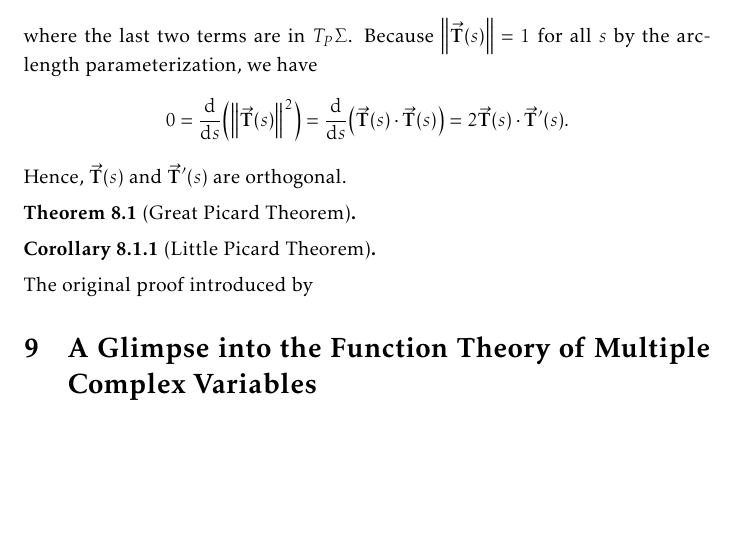
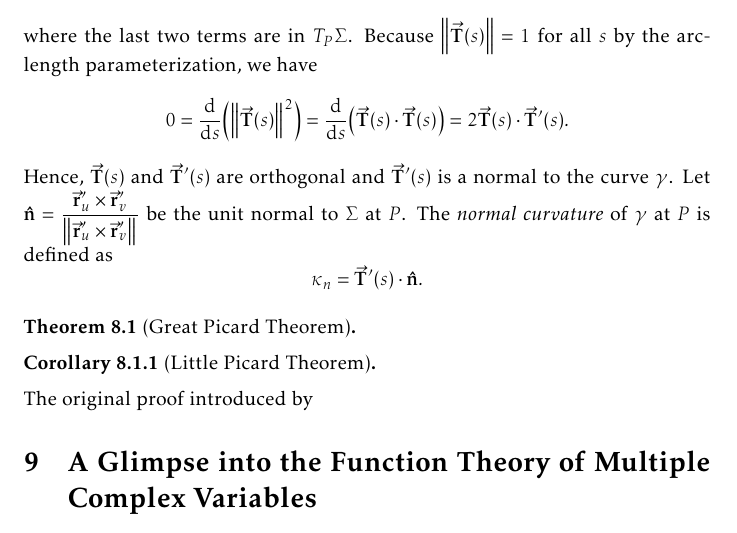
Before and after one commit to slipperking/complex-analysis-latex, a LaTeX document (main.tex): part of page 158 of 168, cut so that both start at the same text, the shorter picture padded with empty space. Compiled offline with pdfLaTeX.

Commit message:
overleaf_to_git (Mon Aug 25 00:46:02 2025 -0700): update main.tex from r20547 to r20549

```diff
--- a/main.tex
+++ b/main.tex
@@ -3566,7 +3566,7 @@ It follows that \(L=-\va{r}'_u\cdot\vu{n}'_u\), \(M=-\va{r}'_u\cdot\vu{n}'_v=-\v
 Let \(\gamma\subset\Sigma\) be a curve parameterized by arc length, \(\va{r}(s)=\va{r}\qty(u(s),v(s))\). Then the unit tangent vector at \(P=\va{r}(s)\) is \[\va{T}(s)=\dv{\va{r}}{s}=\va{r}'_u\dv{u}{s}+\va{r}'_v\dv{v}{s}.\]
 Consequently, \[\va{T}'(s)=\va{r}''_{uu}\qty(\dv{u}{s})^2+2\va{r}''_{uv}\qty(\dv{u}{s})\qty(\dv{v}{s})+\va{r}''_{vv}\qty(\dv{v}{s})^2+\va{r}'_u\dv[2]{u}{s}+\va{r}'_v\dv[2]{v}{s},\]
 where the last two terms are in \(T_P\Sigma\). Because \(\norm{\va{T}(s)}=1\) for all \(s\) by the arc-length parameterization, we have \[0=\dv{s}(\norm{\va{T}(s)}^2)=\dv{s}(\va{T}(s)\cdot\va{T}(s))=2\va{T}(s)\cdot\va{T}'(s).\]
-Hence, \(\va{T}(s)\) and \(\va{T}'(s)\) are orthogonal.
+Hence, \(\va{T}(s)\) and \(\va{T}'(s)\) are orthogonal and \(\va{T}'(s)\) is a normal to the curve \(\gamma\). Let \(\vu{n}=\frac{\va{r}'_{u}\times\va{r}'_v}{\norm{\va{r}'_{u}\times\va{r}'_v}}\) be the unit normal to \(\Sigma\) at \(P\). The \textit{normal curvature} of \(\gamma\) at \(P\) is defined as \[\kappa_n=\va{T}'(s)\cdot\vu{n}.\]
 \begin{theorem}[Great Picard Theorem]\label{thm:greatpicard}
 
 \end{theorem}
```
